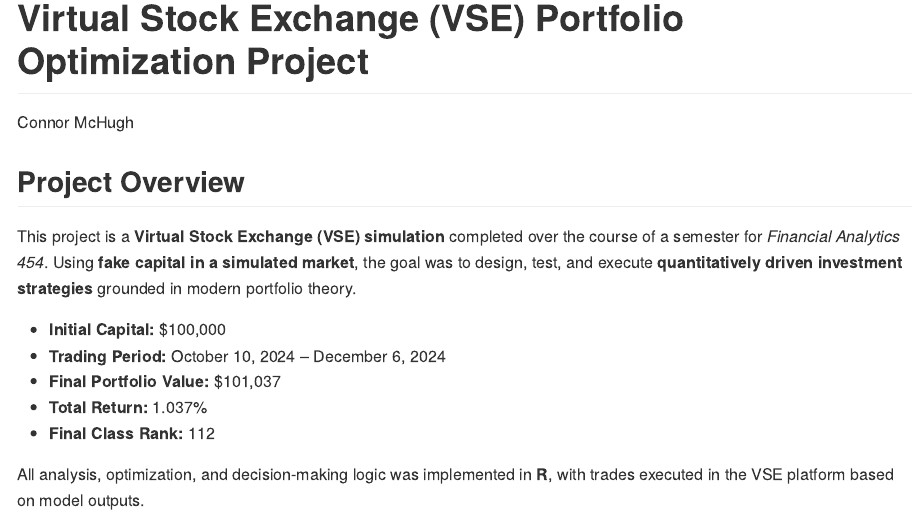
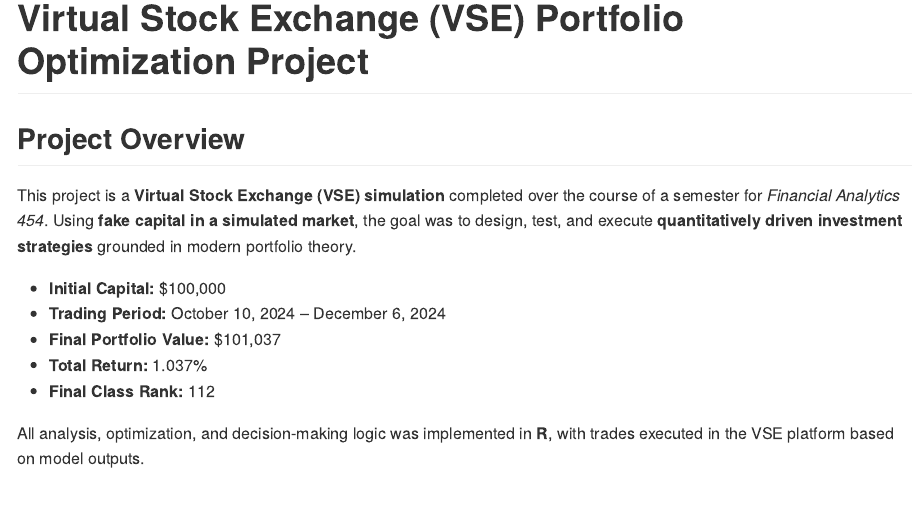
Before and after one commit to cbmchugh03/Virtual_Stock_Exchange_Project, a Quarto document (README.qmd): the page in a window 1100 px wide, from its top. The pictures show the output file README.md that the author committed with the source, drawn offline in the style of GitHub.

Commit message:
README Update

```diff
--- a/README.qmd
+++ b/README.qmd
@@ -1,6 +1,5 @@
 ---
 title: "Virtual Stock Exchange (VSE) Portfolio Optimization Project"
-author: "Connor McHugh"
 format: gfm
 execute:
   warning: false
```
Also changed, not shown: README.md.
